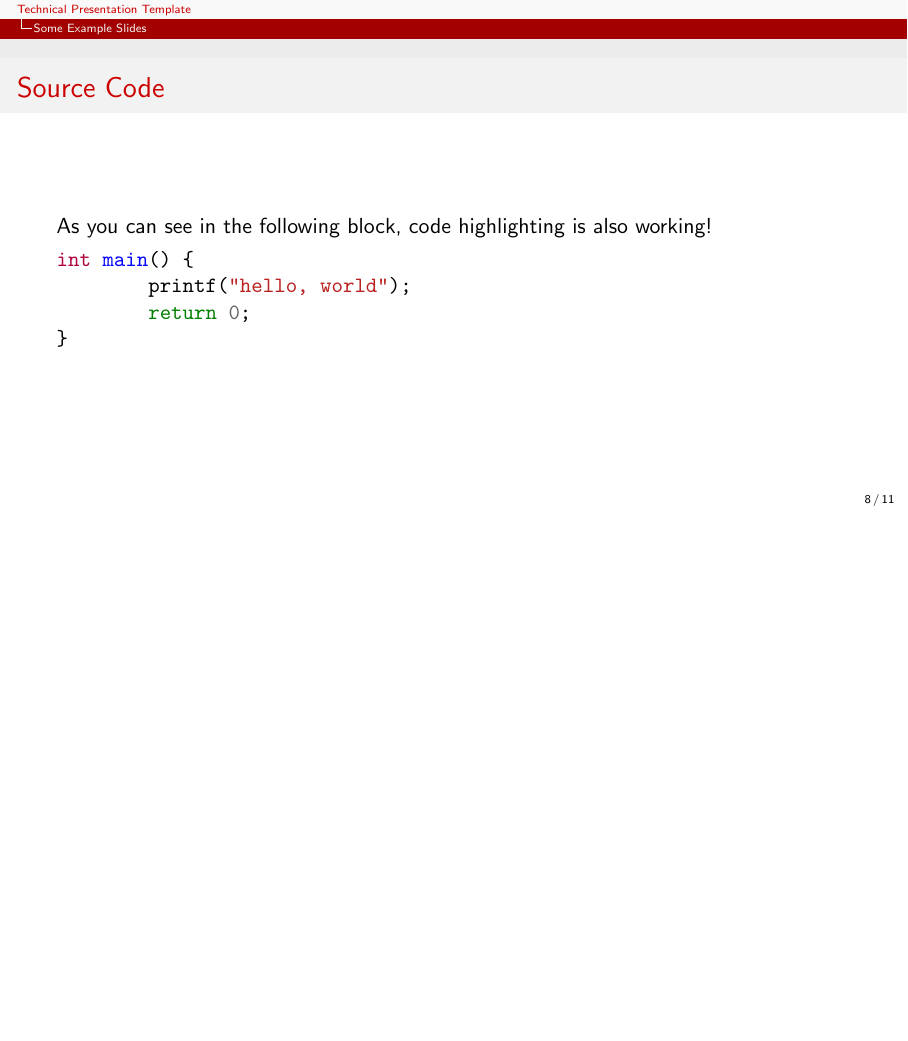
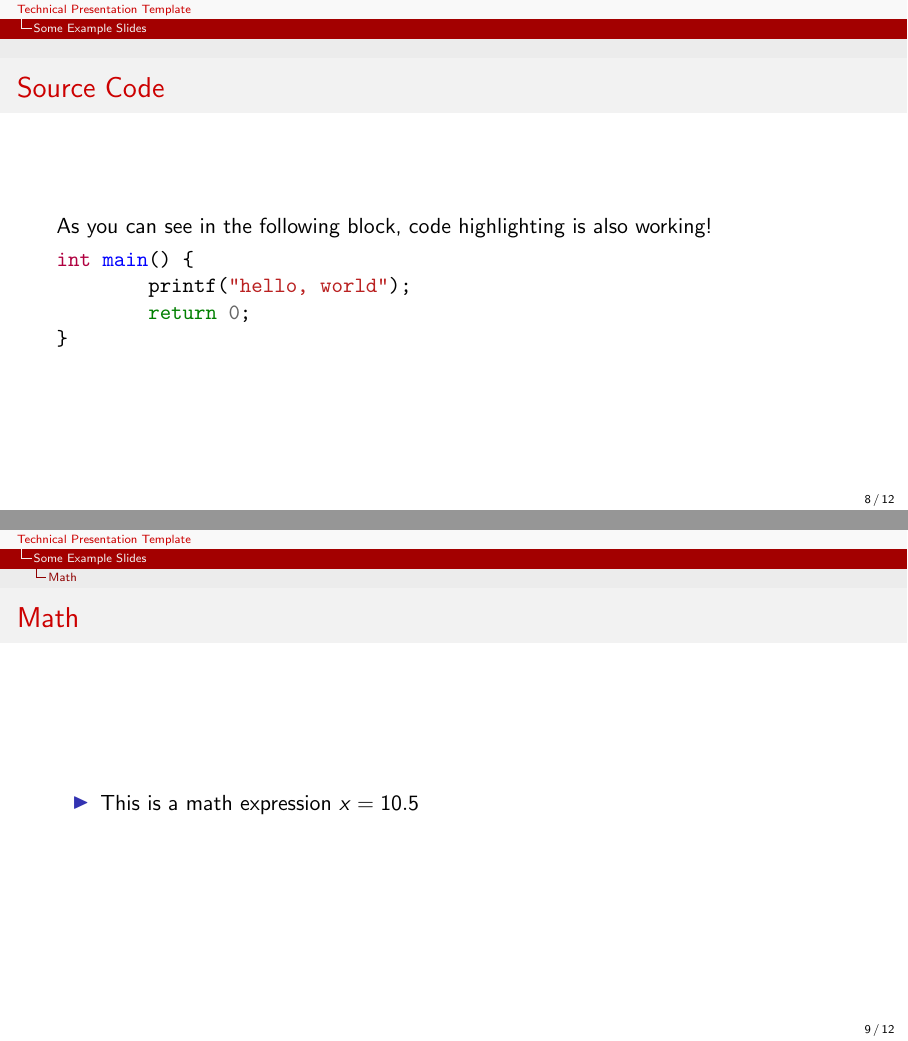
Before and after one commit to Ka0o0/latex-templates, LaTeX slides (technical_presentation/example_technical_presentation.tex): page 8 of 11 before the commit and pages 8 and 9 of 12 after it, the two joined at a grey line, the shorter picture padded with empty space. Compiled offline with pdfLaTeX.

Commit message:
Add math example frame

```diff
--- a/technical_presentation/example_technical_presentation.tex
+++ b/technical_presentation/example_technical_presentation.tex
@@ -73,6 +73,17 @@ int main() {
 
 \end{frame}
 
+\subsection{Math}
+
+\begin{frame}
+	\frametitle{Math}
+
+	\begin{itemize}
+		\item This is a math expression $x=10.5$
+	\end{itemize}
+
+\end{frame}
+
 % Figures
 
 \subsection{Figures}
```
